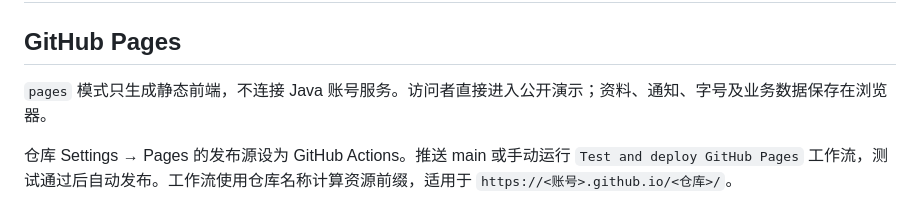
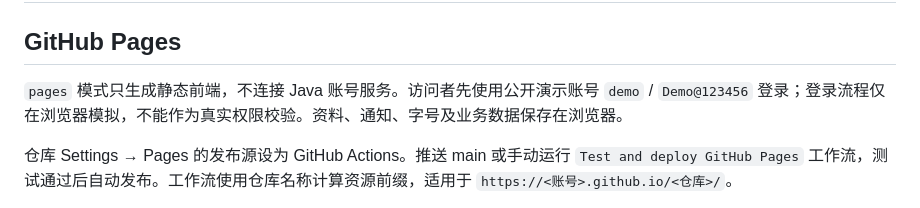
Before and after one commit to ifox-hu/campus-ebike-charging, a Markdown page: docs/deployment.md, the part around the change. GitHub-like rendering.

```diff
--- a/docs/deployment.md
+++ b/docs/deployment.md
@@ -2,7 +2,7 @@
 
 ## GitHub Pages
 
-`pages` 模式只生成静态前端，不连接 Java 账号服务。访问者直接进入公开演示；资料、通知、字号及业务数据保存在浏览器。
+`pages` 模式只生成静态前端，不连接 Java 账号服务。访问者先使用公开演示账号 `demo` / `Demo@123456` 登录；登录流程仅在浏览器模拟，不能作为真实权限校验。资料、通知、字号及业务数据保存在浏览器。
 
 仓库 Settings → Pages 的发布源设为 GitHub Actions。推送 main 或手动运行 `Test and deploy GitHub Pages` 工作流，测试通过后自动发布。工作流使用仓库名称计算资源前缀，适用于 `https://<账号>.github.io/<仓库>/`。
 
```
Also changed, not shown: README.md (+2 -2 lines), docs/screenshots/pages-dashboard.png, docs/screenshots/pages-login-mobile.png (added), docs/screenshots/pages-login.png (added), docs/screenshots/station-layout.png, 6 other files.
